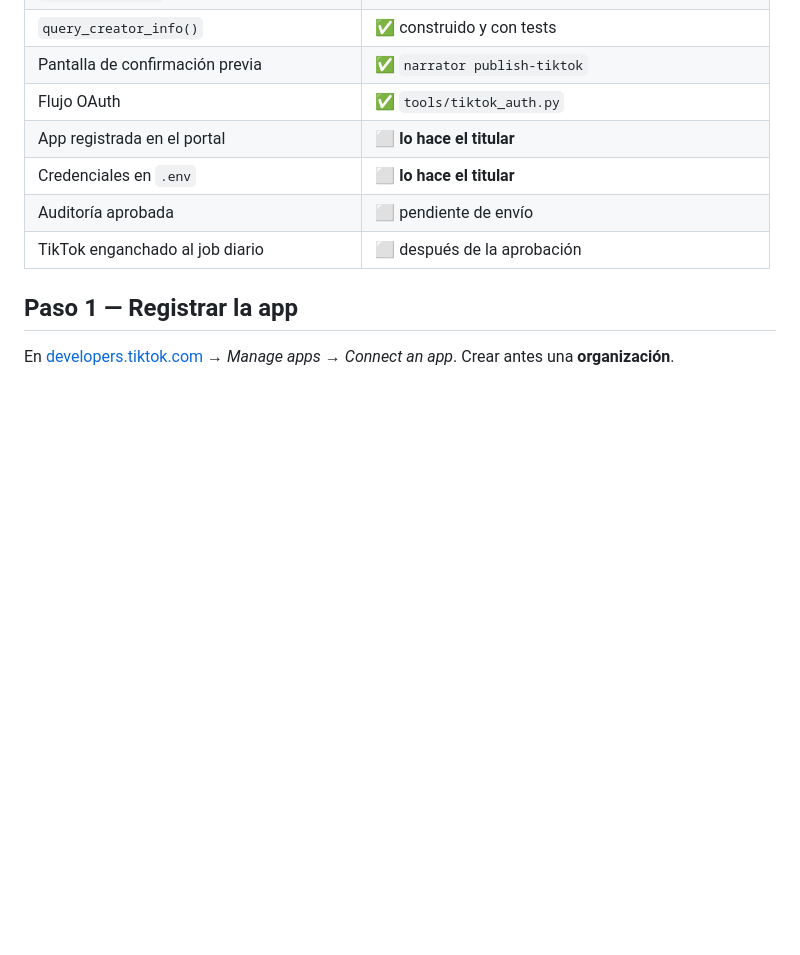
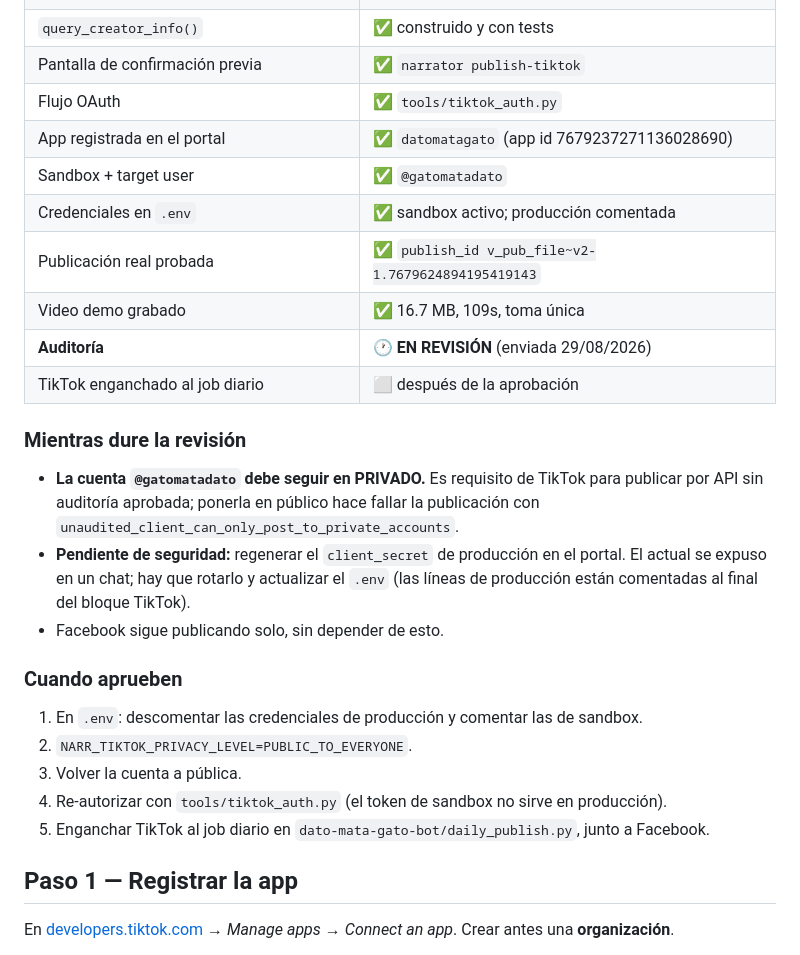
Before and after one commit to javierjarquin/generate_assistance, a Markdown page: docs/tiktok_auditoria.md, the part around the change. Drawn GitHub-style; blank space fills up the shorter version.

Commit message:
Docs: auditoria de TikTok enviada, estado y pendientes
Registra el estado real (app registrada, sandbox probado con una publicacion
real, demo grabado, revision enviada el 29/08) y lo que queda: mantener la
cuenta en privado mientras dure la revision, rotar el client_secret de
produccion, y los pasos para pasar a produccion cuando aprueben.

Co-Authored-By: Claude Opus 5 <noreply@anthropic.com>

```diff
--- a/docs/tiktok_auditoria.md
+++ b/docs/tiktok_auditoria.md
@@ -19,10 +19,35 @@ retroactivamente. Por eso la auditoría no es opcional.
 | `query_creator_info()` | ✅ construido y con tests |
 | Pantalla de confirmación previa | ✅ `narrator publish-tiktok` |
 | Flujo OAuth | ✅ `tools/tiktok_auth.py` |
-| App registrada en el portal | ⬜ **lo hace el titular** |
-| Credenciales en `.env` | ⬜ **lo hace el titular** |
-| Auditoría aprobada | ⬜ pendiente de envío |
+| App registrada en el portal | ✅ `datomatagato` (app id 7679237271136028690) |
+| Sandbox + target user | ✅ `@gatomatadato` |
+| Credenciales en `.env` | ✅ sandbox activo; producción comentada |
+| Publicación real probada | ✅ `publish_id v_pub_file~v2-1.7679624894195419143` |
+| Video demo grabado | ✅ 16.7 MB, 109s, toma única |
+| **Auditoría** | 🕐 **EN REVISIÓN** (enviada 29/08/2026) |
 | TikTok enganchado al job diario | ⬜ después de la aprobación |
+
+### Mientras dure la revisión
+
+- **La cuenta `@gatomatadato` debe seguir en PRIVADO.** Es requisito de TikTok
+  para publicar por API sin auditoría aprobada; ponerla en público hace fallar
+  la publicación con `unaudited_client_can_only_post_to_private_accounts`.
+- **Pendiente de seguridad:** regenerar el `client_secret` de producción en el
+  portal. El actual se expuso en un chat; hay que rotarlo y actualizar el
+  `.env` (las líneas de producción están comentadas al final del bloque
+  TikTok).
+- Facebook sigue publicando solo, sin depender de esto.
+
+### Cuando aprueben
+
+1. En `.env`: descomentar las credenciales de producción y comentar las de
+   sandbox.
+2. `NARR_TIKTOK_PRIVACY_LEVEL=PUBLIC_TO_EVERYONE`.
+3. Volver la cuenta a pública.
+4. Re-autorizar con `tools/tiktok_auth.py` (el token de sandbox no sirve en
+   producción).
+5. Enganchar TikTok al job diario en `dato-mata-gato-bot/daily_publish.py`,
+   junto a Facebook.
 
 ## Paso 1 — Registrar la app
 
```
